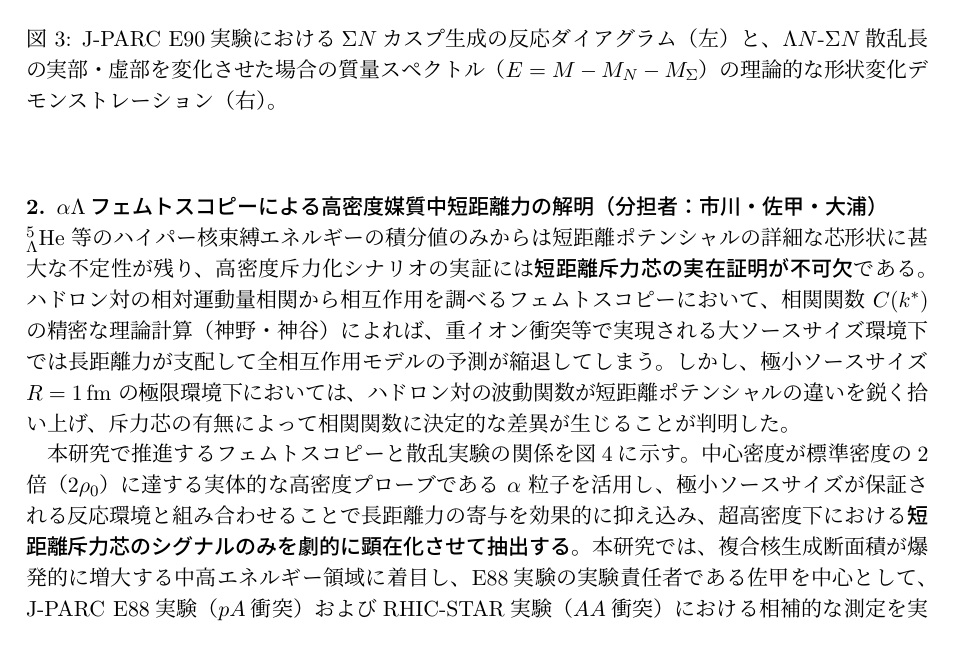
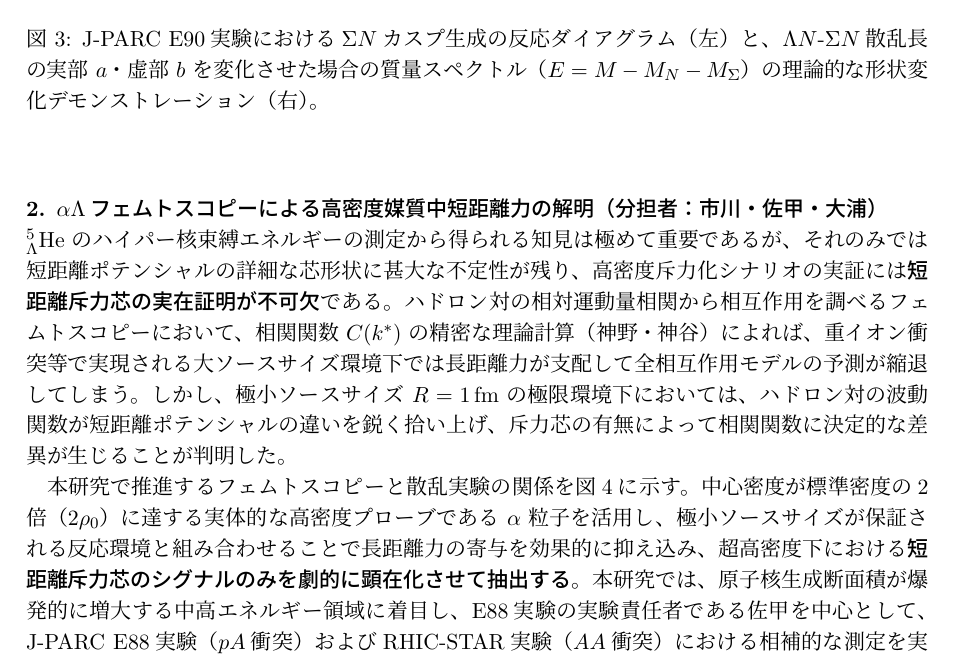
Before and after one commit to HypTPCIchikawa/KibanS_2026, a LaTeX document (kiban_s_ichikawa3.tex): part of page 4 of 11, cut so that both start at the same text. Compiled offline with pLaTeX and dvipdfmx.

Commit message:
Integrate user refinement: polish academic expressions gracefully and apply precise terminology adjustments

```diff
--- a/kiban_s_ichikawa3.tex
+++ b/kiban_s_ichikawa3.tex
@@ -180,7 +180,7 @@
 \begin{figure}[h]
   \centering
   \includegraphics[width=0.85\linewidth]{fig_new/Fig2.png}
-  \caption{J-PARC E90実験における$\Sigma N$カスプ生成の反応ダイアグラム（左）と、$\Lambda N$-$\Sigma N$散乱長の実部・虚部を変化させた場合の質量スペクトル（$E = M - M_N - M_\Sigma$）の理論的な形状変化デモンストレーション（右）。}
+  \caption{J-PARC E90実験における$\Sigma N$カスプ生成の反応ダイアグラム（左）と、$\Lambda N$-$\Sigma N$散乱長の実部 $a$・虚部 $b$ を変化させた場合の質量スペクトル（$E = M - M_N - M_\Sigma$）の理論的な形状変化デモンストレーション（右）。}
   \label{fig:cusp}
   \vspace*{0.5zw}
 \end{figure}
@@ -188,11 +188,11 @@
 \vspace*{0.5zw}
 \noindent
 \textbf{2. $\alpha\Lambda$フェムトスコピーによる高密度媒質中短距離力の解明（分担者：市川・佐甲・大浦）}\\
-${}^5_\Lambda\mathrm{He}$ 等のハイパー核束縛エネルギーの積分値のみからは短距離ポテンシャルの詳細な芯形状に甚大な不定性が残り、高密度斥力化シナリオの実証には\textbf{短距離斥力芯の実在証明が不可欠}である。
+${}^5_\Lambda\mathrm{He}$ のハイパー核束縛エネルギーの測定から得られる知見は極めて重要であるが、それのみでは短距離ポテンシャルの詳細な芯形状に甚大な不定性が残り、高密度斥力化シナリオの実証には\textbf{短距離斥力芯の実在証明が不可欠}である。
 ハドロン対の相対運動量相関から相互作用を調べるフェムトスコピーにおいて、相関関数 $C(k^*)$ の精密な理論計算（神野・神谷）によれば、重イオン衝突等で実現される大ソースサイズ環境下では長距離力が支配して全相互作用モデルの予測が縮退してしまう。しかし、極小ソースサイズ $R = 1\,\text{fm}$ の極限環境下においては、ハドロン対の波動関数が短距離ポテンシャルの違いを鋭く拾い上げ、斥力芯の有無によって相関関数に決定的な差異が生じることが判明した。
 
 本研究で推進するフェムトスコピーと散乱実験の関係を図\ref{fig:femto}に示す。中心密度が標準密度の2倍（$2\rho_0$）に達する実体的な高密度プローブである $\alpha$ 粒子を活用し、極小ソースサイズが保証される反応環境と組み合わせることで長距離力の寄与を効果的に抑え込み、超高密度下における\textbf{短距離斥力芯のシグナルのみを劇的に顕在化させて抽出する}。
-本研究では、複合核生成断面積が爆発的に増大する中高エネルギー領域に着目し、E88実験の実験責任者である佐甲を中心として、J-PARC E88実験（$pA$衝突）およびRHIC-STAR実験（$AA$衝突）における相補的な測定を実行する。特にE88実験のデータ収集においては、同実験のDAQシステム開発を担当する特別研究員（PD）の大浦が主導し、トリガーバイアスを排除して全事象を柔軟に記録可能な次世代技術\textbf{「ストリーミングDAQシステム」}を独自導入することで、貴重な相関データを確実に捉える。真空中における$\Lambda p$散乱実験から得られる裸のポテンシャルを強固な比較基準とし、媒質中での相互作用変化を決定づける。
+本研究では、原子核生成断面積が爆発的に増大する中高エネルギー領域に着目し、E88実験の実験責任者である佐甲を中心として、J-PARC E88実験（$pA$衝突）およびRHIC-STAR実験（$AA$衝突）における相補的な測定を実行する。特にE88実験のデータ収集においては、同実験のDAQシステム開発を担当する特別研究員（PD）の大浦が主導し、トリガーバイアスを排除して全事象を柔軟に記録可能な次世代技術\textbf{「ストリーミングDAQシステム」}を独自導入することで、貴重な相関データを確実に捉える。真空中における$\Lambda p$散乱実験から得られる裸のポテンシャルを強固な比較基準とし、媒質中での相互作用変化を決定づける。
 
 \begin{figure}[h]
   \centering
```
